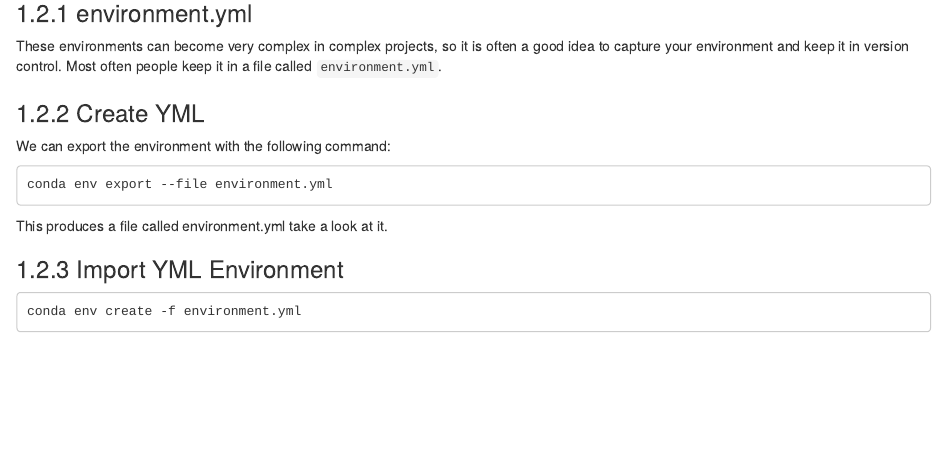
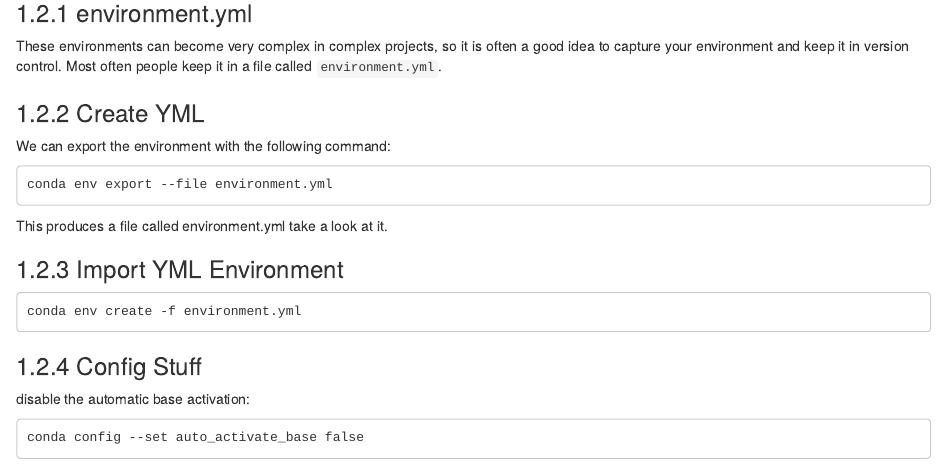
Before and after one commit to RK-MSU/CSCI-347-Data-Mining, an R Markdown document (02-conda.Rmd): the page in a window 1100 px wide, from 910 px down. Rendered offline with R 4.5, knitr and Pandoc, with nearby package versions; drawn as R Markdown's standard HTML page in place of the format the file asks for.

Commit message:
Add automatic base activation code

```diff
--- a/02-conda.Rmd
+++ b/02-conda.Rmd
@@ -52,3 +52,9 @@
 ### Import YML Environment
 
     conda env create -f environment.yml
+
+### Config Stuff
+
+disable the automatic base activation:
+
+    conda config --set auto_activate_base false
```
